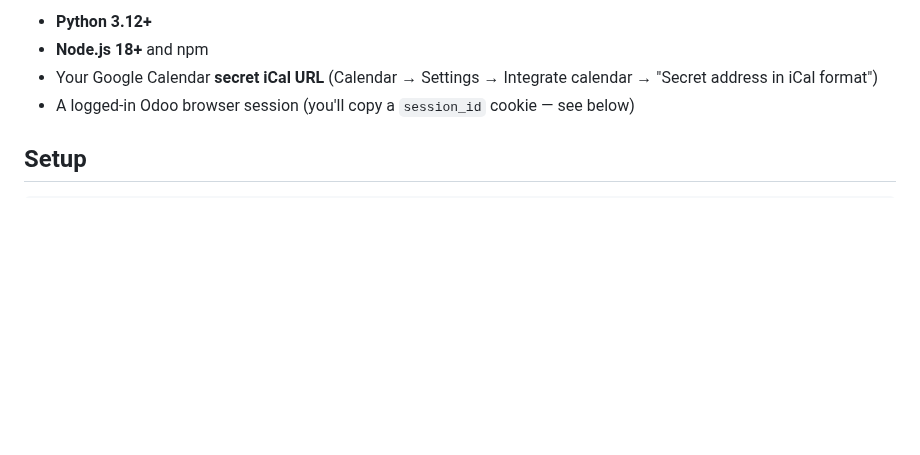
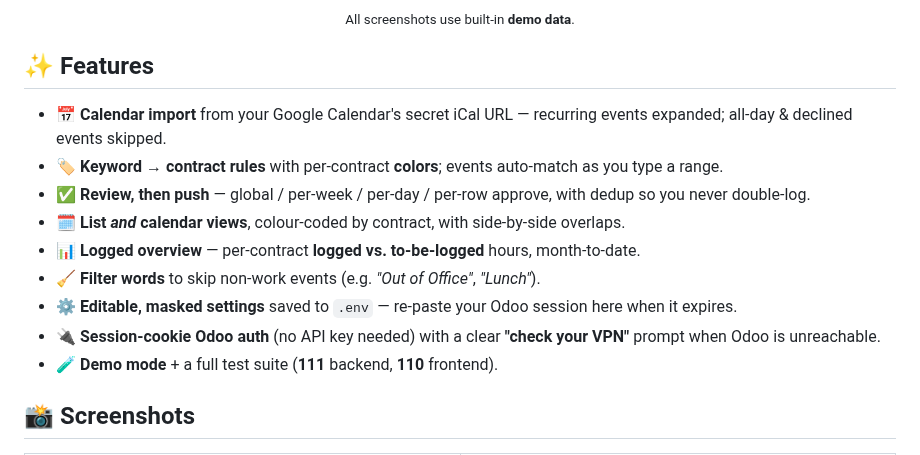
Before and after one commit to martimfasantos/odoo-hours-logger, a Markdown page: README.md, the part around one of its changes. Rendered like a GitHub page; blank space fills up the shorter version.

```diff
--- a/README.md
+++ b/README.md
@@ -12,7 +26,17 @@ All-day, declined, and recurring events are handled automatically. There is no d
 
-- **Python 3.12+**
-- **Node.js 18+** and npm
-- Your Google Calendar **secret iCal URL** (Calendar → Settings → Integrate calendar → "Secret address in iCal format")
-- A logged-in Odoo browser session (you'll copy a `session_id` cookie — see below)
+<p align="center"><sub>All screenshots use built-in <b>demo data</b>.</sub></p>
 
-## Setup
+## ✨ Features
+
+- 📅 **Calendar import** from your Google Calendar's secret iCal URL — recurring events expanded; all-day & declined events skipped.
+- 🏷️ **Keyword → contract rules** with per-contract **colors**; events auto-match as you type a range.
+- ✅ **Review, then push** — global / per-week / per-day / per-row approve, with dedup so you never double-log.
+- 🗓️ **List _and_ calendar views**, colour-coded by contract, with side-by-side overlaps.
+- 📊 **Logged overview** — per-contract **logged vs. to-be-logged** hours, month-to-date.
+- 🧹 **Filter words** to skip non-work events (e.g. _"Out of Office"_, _"Lunch"_).
+- ⚙️ **Editable, masked settings** saved to `.env` — re-paste your Odoo session here when it expires.
+- 🔌 **Session-cookie Odoo auth** (no API key needed) with a clear **"check your VPN"** prompt when Odoo is unreachable.
+- 🧪 **Demo mode** + a full test suite (**111** backend, **110** frontend).
+
+## 📸 Screenshots
+
```
Also changed, not shown: other parts of README.md (+72 -45 lines), docs/images/calendar.png (added), docs/images/log-hours.png (added), docs/images/logged.png (added), docs/images/mapping-rules.png (added), docs/images/settings.png (added).
